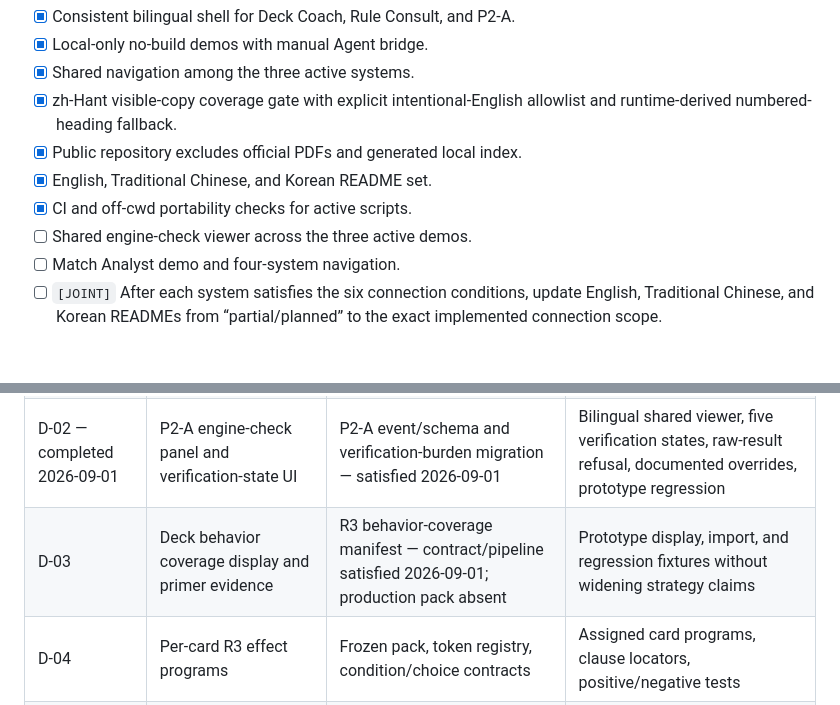
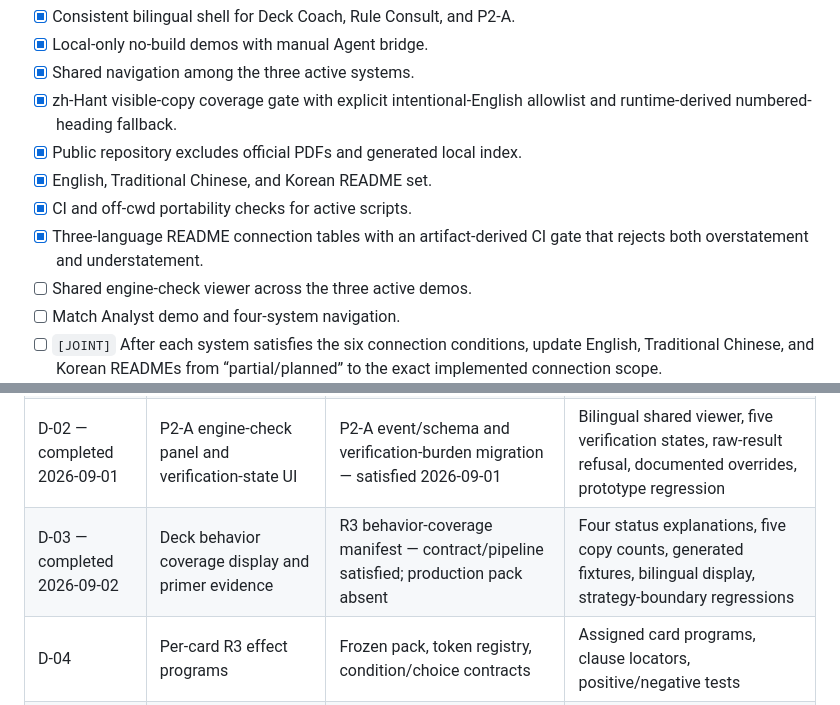
Before and after one commit to Zaious/riftbound-chronicle, a Markdown page: docs/plans/ENGINE_AND_SYSTEMS_COMPLETION_CHECKLIST.md, 2 parts joined by grey strips. GitHub-like rendering; blank space fills up the shorter version.

```diff
--- a/docs/plans/ENGINE_AND_SYSTEMS_COMPLETION_CHECKLIST.md
+++ b/docs/plans/ENGINE_AND_SYSTEMS_COMPLETION_CHECKLIST.md
@@ -418,6 +423,8 @@ fixtures, projection formatting, and the demo.
 - [x] Public repository excludes official PDFs and generated local index.
 - [x] English, Traditional Chinese, and Korean README set.
 - [x] CI and off-cwd portability checks for active scripts.
+- [x] Three-language README connection tables with an artifact-derived CI gate
+  that rejects both overstatement and understatement.
 - [ ] Shared engine-check viewer across the three active demos.
 - [ ] Match Analyst demo and four-system navigation.
 - [ ] `[JOINT]` After each system satisfies the six connection conditions,
@@ -503,7 +510,7 @@ real artifact migration should establish the presentation semantics first.
 | D-00 — completed 2026-09-01 | Reusable read-only engine-check viewer core | X-01 Rule Consult artifact migration and its source-vs-engine presentation rules — satisfied 2026-09-01 | Five outcomes, bilingual fail-closed renderer, authority/coverage display, no choices or mutation |
 | D-01 — completed 2026-09-01 | Rule Consult engine-check panel and prototype | Rule Consult artifact/schema migration — satisfied 2026-09-01 | Bilingual rendering, fixture attach/export, confidence independence, UI regression |
 | D-02 — completed 2026-09-01 | P2-A engine-check panel and verification-state UI | P2-A event/schema and verification-burden migration — satisfied 2026-09-01 | Bilingual shared viewer, five verification states, raw-result refusal, documented overrides, prototype regression |
-| D-03 | Deck behavior coverage display and primer evidence | R3 behavior-coverage manifest — contract/pipeline satisfied 2026-09-01; production pack absent | Prototype display, import, and regression fixtures without widening strategy claims |
+| D-03 — completed 2026-09-02 | Deck behavior coverage display and primer evidence | R3 behavior-coverage manifest — contract/pipeline satisfied; production pack absent | Four status explanations, five copy counts, generated fixtures, bilingual display, strategy-boundary regressions |
 | D-04 | Per-card R3 effect programs | Frozen pack, token registry, condition/choice contracts | Assigned card programs, clause locators, positive/negative tests |
 | D-05 | Legal-action and perspective adversarial corpus | R4 observation/legal-action schemas | Hidden-info, missing-state, illegal-window, abstention fixtures |
 | D-06 | Match Analyst schemas/runner projections | Normalized timeline and engine-binding contracts | Schema implementation, formatter, fixtures, no router activation |
```
Also changed, not shown: other parts of docs/plans/ENGINE_AND_SYSTEMS_COMPLETION_CHECKLIST.md (+7 -2 lines).
